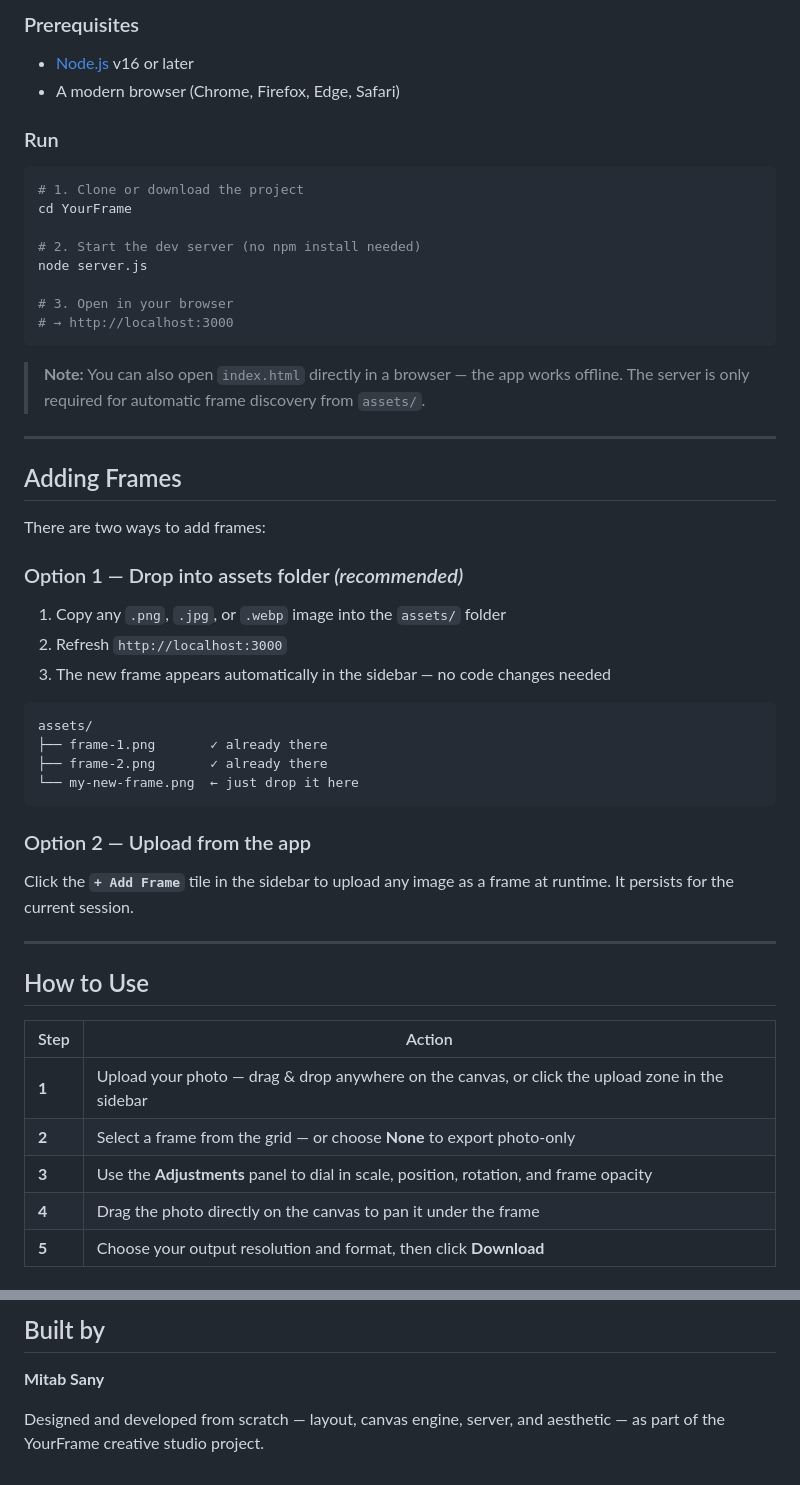
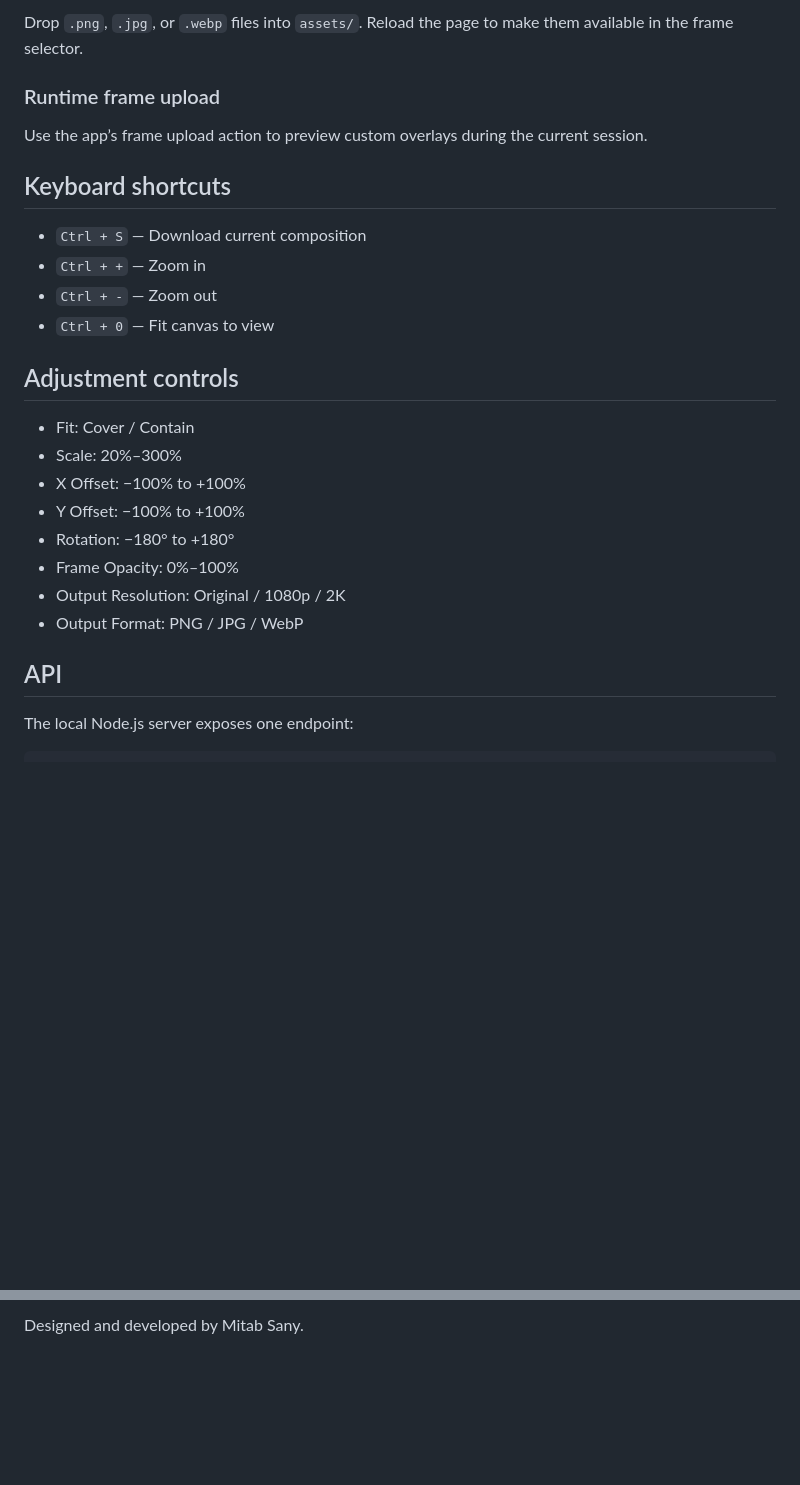
Before and after one commit to thewiztanvir/YourFrame, a Markdown page: README.md, 2 parts joined by grey strips. GitHub-like rendering; blank space fills up the shorter version.

````diff
--- a/README.md
+++ b/README.md
@@ -46,56 +76,29 @@ YourFrame/
 
-### Prerequisites
+Drop `.png`, `.jpg`, or `.webp` files into `assets/`. Reload the page to make them available in the frame selector.
 
-- [Node.js](https://nodejs.org/) v16 or later
-- A modern browser (Chrome, Firefox, Edge, Safari)
+### Runtime frame upload
 
-### Run
+Use the app’s frame upload action to preview custom overlays during the current session.
 
-```bash
-# 1. Clone or download the project
-cd YourFrame
+## Keyboard shortcuts
 
-# 2. Start the dev server (no npm install needed)
-node server.js
+- `Ctrl + S` — Download current composition
+- `Ctrl + +` — Zoom in
+- `Ctrl + -` — Zoom out
+- `Ctrl + 0` — Fit canvas to view
 
-# 3. Open in your browser
-# → http://localhost:3000
-```
+## Adjustment controls
 
-> **Note:** You can also open `index.html` directly in a browser — the app works offline. The server is only required for automatic frame discovery from `assets/`.
+- Fit: Cover / Contain
+- Scale: 20%–300%
+- X Offset: −100% to +100%
+- Y Offset: −100% to +100%
+- Rotation: −180° to +180°
+- Frame Opacity: 0%–100%
+- Output Resolution: Original / 1080p / 2K
+- Output Format: PNG / JPG / WebP
 
----
+## API
 
-## Adding Frames
+The local Node.js server exposes one endpoint:
 
-There are two ways to add frames:
-
-### Option 1 — Drop into assets folder *(recommended)*
-
-1. Copy any `.png`, `.jpg`, or `.webp` image into the `assets/` folder
-2. Refresh `http://localhost:3000`
-3. The new frame appears automatically in the sidebar — no code changes needed
-
-```
-assets/
-├── frame-1.png       ✓ already there
-├── frame-2.png       ✓ already there
-└── my-new-frame.png  ← just drop it here
-```
-
-### Option 2 — Upload from the app
-
-Click the **`+ Add Frame`** tile in the sidebar to upload any image as a frame at runtime. It persists for the current session.
-
----
-
-## How to Use
-
-| Step | Action |
-|------|--------|
-| **1** | Upload your photo — drag & drop anywhere on the canvas, or click the upload zone in the sidebar |
-| **2** | Select a frame from the grid — or choose **None** to export photo-only |
-| **3** | Use the **Adjustments** panel to dial in scale, position, rotation, and frame opacity |
-| **4** | Drag the photo directly on the canvas to pan it under the frame |
-| **5** | Choose your output resolution and format, then click **Download** |
-
@@ -180,6 +123,2 @@ This project is released for personal and educational use.
 
-## Built by
-
-**Mitab Sany**
-
-Designed and developed from scratch — layout, canvas engine, server, and aesthetic — as part of the YourFrame creative studio project.
+Designed and developed by Mitab Sany.
````
Also changed, not shown: other parts of README.md (+68 -98 lines).
